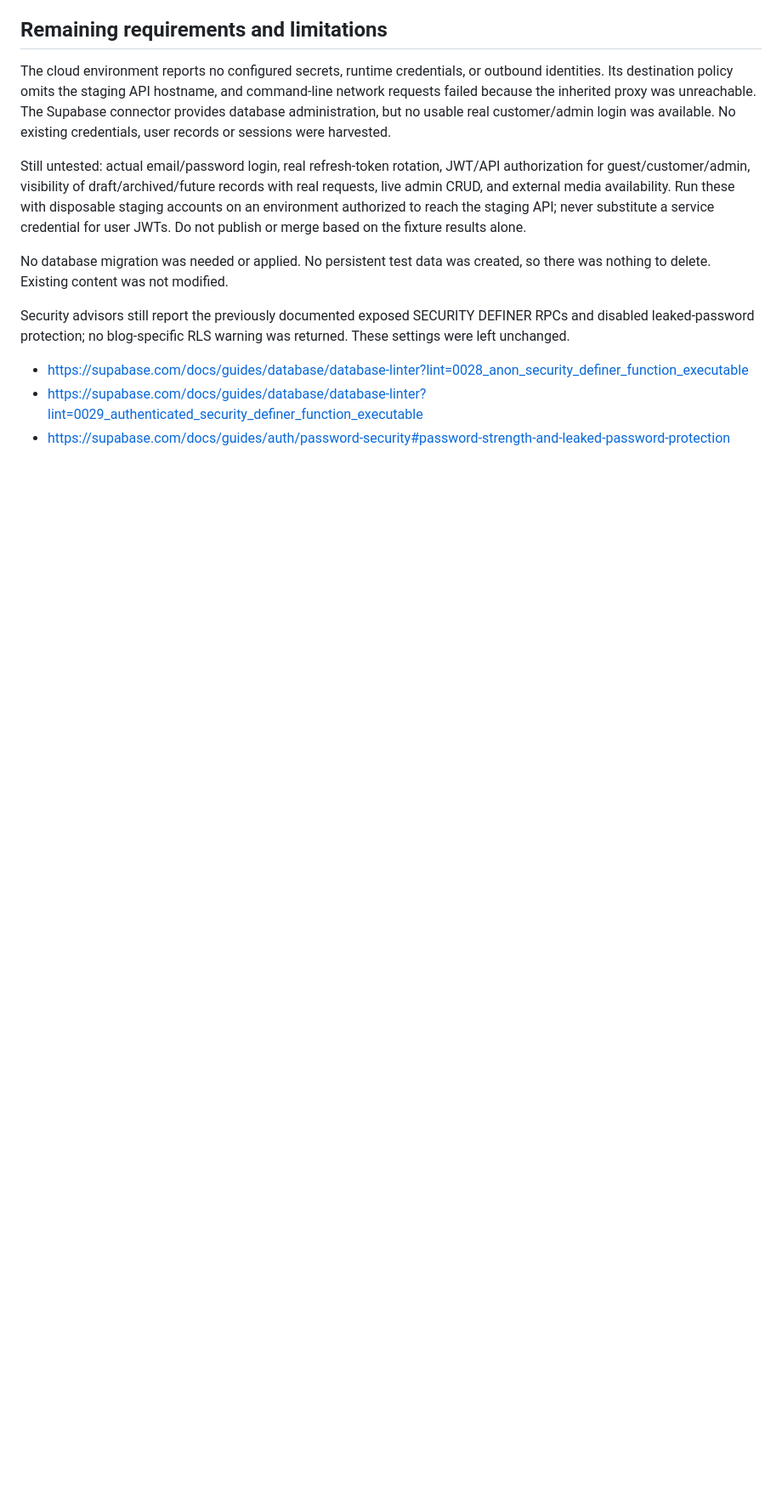
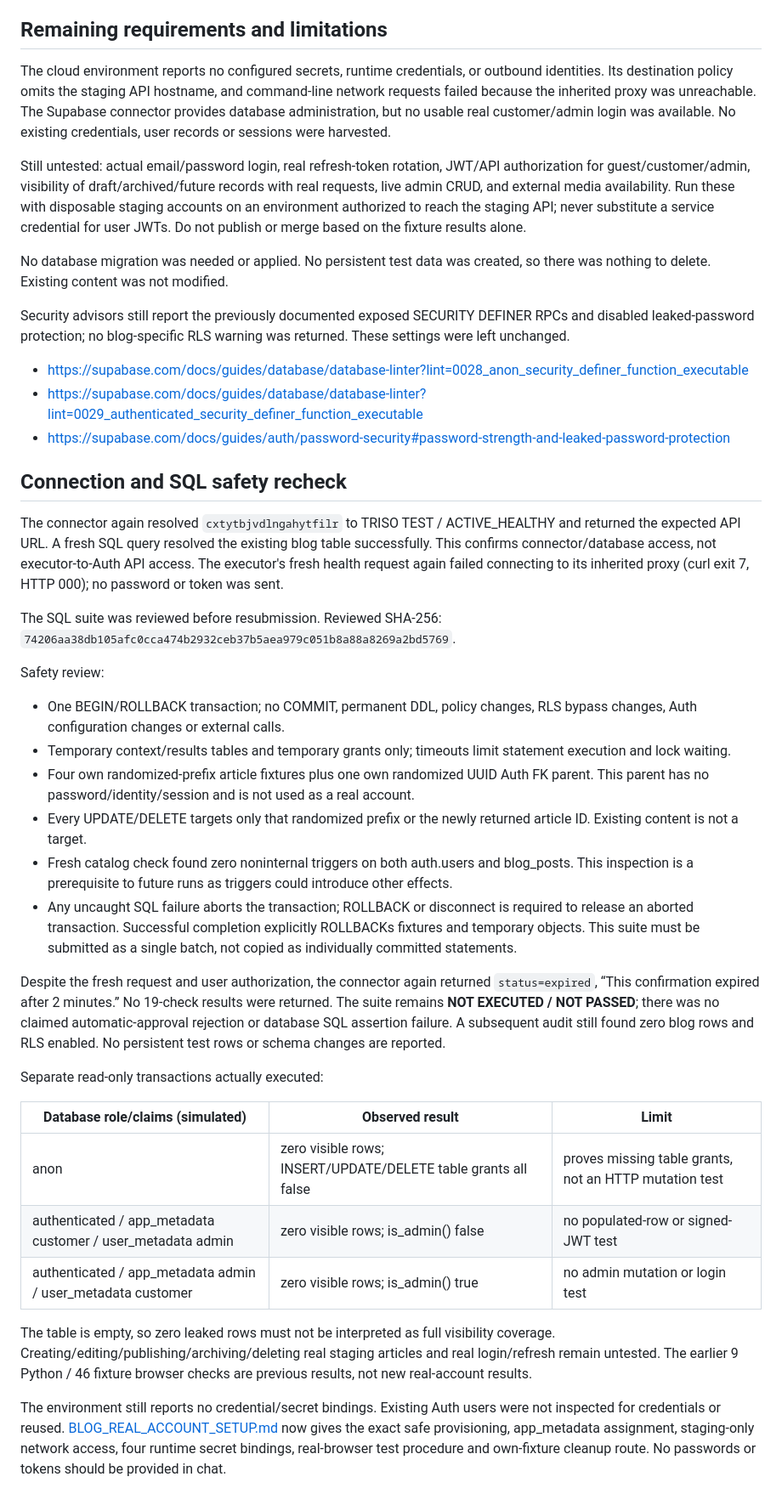
Before and after one commit to rayankhoramipsn-crypto/RyanOG, a Markdown page: docs/BLOG_STAGING_VALIDATION.md, the part around the change. Shown at 85% size. GitHub-like rendering; blank space fills up the shorter version.

Commit message:
Document SQL safety recheck and secure staging test account setup

```diff
--- a/docs/BLOG_STAGING_VALIDATION.md
+++ b/docs/BLOG_STAGING_VALIDATION.md
@@ -54,3 +54,31 @@ Security advisors still report the previously documented exposed SECURITY DEFINE
 - https://supabase.com/docs/guides/database/database-linter?lint=0028_anon_security_definer_function_executable
 - https://supabase.com/docs/guides/database/database-linter?lint=0029_authenticated_security_definer_function_executable
 - https://supabase.com/docs/guides/auth/password-security#password-strength-and-leaked-password-protection
+
+## Connection and SQL safety recheck
+
+The connector again resolved `cxtytbjvdlngahytfilr` to TRISO TEST / ACTIVE_HEALTHY and returned the expected API URL. A fresh SQL query resolved the existing blog table successfully. This confirms connector/database access, not executor-to-Auth API access. The executor's fresh health request again failed connecting to its inherited proxy (curl exit 7, HTTP 000); no password or token was sent.
+
+The SQL suite was reviewed before resubmission. Reviewed SHA-256: `74206aa38db105afc0cca474b2932ceb37b5aea979c051b8a88a8269a2bd5769`.
+
+Safety review:
+- One BEGIN/ROLLBACK transaction; no COMMIT, permanent DDL, policy changes, RLS bypass changes, Auth configuration changes or external calls.
+- Temporary context/results tables and temporary grants only; timeouts limit statement execution and lock waiting.
+- Four own randomized-prefix article fixtures plus one own randomized UUID Auth FK parent. This parent has no password/identity/session and is not used as a real account.
+- Every UPDATE/DELETE targets only that randomized prefix or the newly returned article ID. Existing content is not a target.
+- Fresh catalog check found zero noninternal triggers on both auth.users and blog_posts. This inspection is a prerequisite to future runs as triggers could introduce other effects.
+- Any uncaught SQL failure aborts the transaction; ROLLBACK or disconnect is required to release an aborted transaction. Successful completion explicitly ROLLBACKs fixtures and temporary objects. This suite must be submitted as a single batch, not copied as individually committed statements.
+
+Despite the fresh request and user authorization, the connector again returned `status=expired`, “This confirmation expired after 2 minutes.” No 19-check results were returned. The suite remains **NOT EXECUTED / NOT PASSED**; there was no claimed automatic-approval rejection or database SQL assertion failure. A subsequent audit still found zero blog rows and RLS enabled. No persistent test rows or schema changes are reported.
+
+Separate read-only transactions actually executed:
+
+| Database role/claims (simulated) | Observed result | Limit |
+| --- | --- | --- |
+| anon | zero visible rows; INSERT/UPDATE/DELETE table grants all false | proves missing table grants, not an HTTP mutation test |
+| authenticated / app_metadata customer / user_metadata admin | zero visible rows; is_admin() false | no populated-row or signed-JWT test |
+| authenticated / app_metadata admin / user_metadata customer | zero visible rows; is_admin() true | no admin mutation or login test |
+
+The table is empty, so zero leaked rows must not be interpreted as full visibility coverage. Creating/editing/publishing/archiving/deleting real staging articles and real login/refresh remain untested. The earlier 9 Python / 46 fixture browser checks are previous results, not new real-account results.
+
+The environment still reports no credential/secret bindings. Existing Auth users were not inspected for credentials or reused. [BLOG_REAL_ACCOUNT_SETUP.md](BLOG_REAL_ACCOUNT_SETUP.md) now gives the exact safe provisioning, app_metadata assignment, staging-only network access, four runtime secret bindings, real-browser test procedure and own-fixture cleanup route. No passwords or tokens should be provided in chat.
```
Also changed, not shown: docs/BLOG_REAL_ACCOUNT_SETUP.md (added, +63 -0 lines), docs/SITE_BLOG_REVIEW.md (+2 -0 lines).
